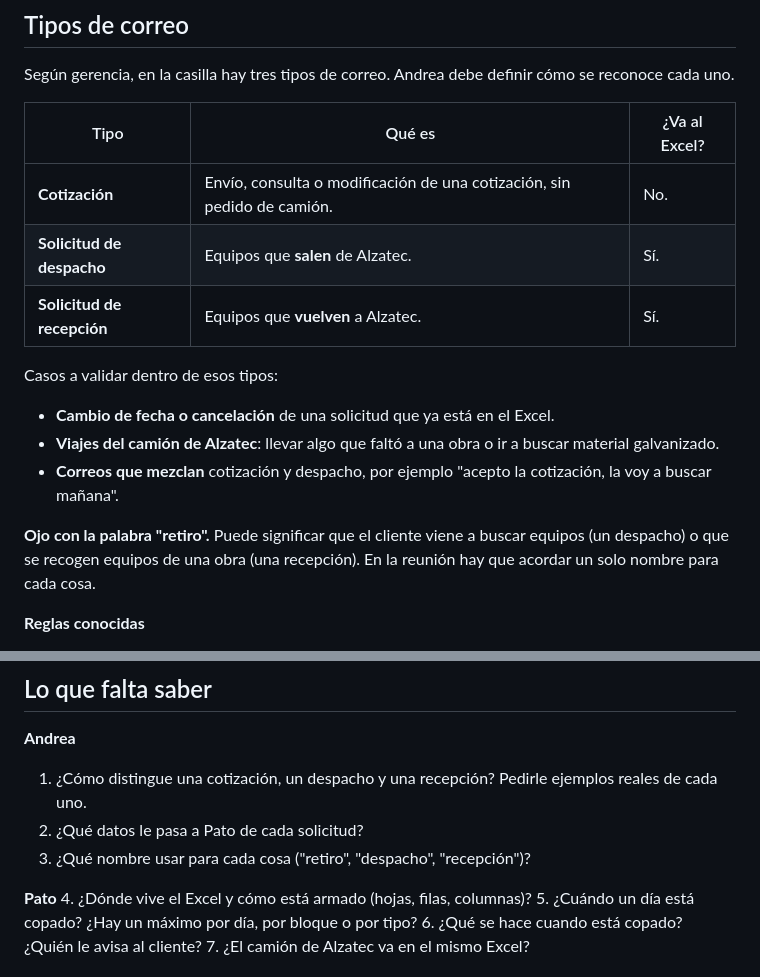
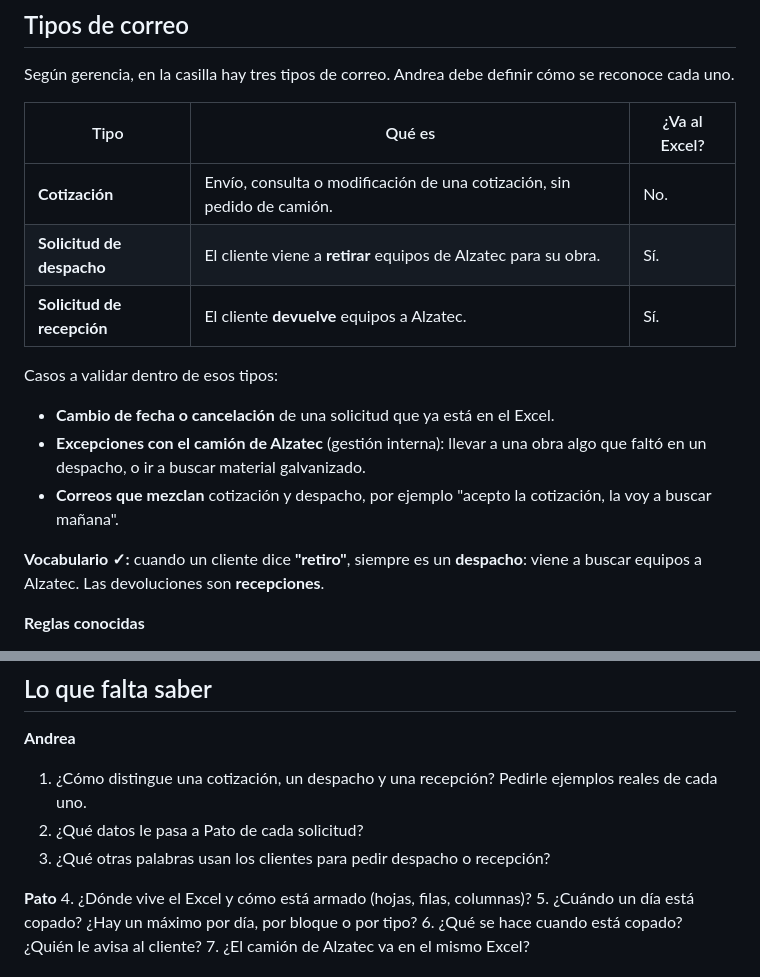
Before and after one commit to zhbozzo/alzatec, a Markdown page: docs/01-diagnostico.md, 2 parts joined by grey strips. GitHub-like rendering.

```diff
--- a/docs/01-diagnostico.md
+++ b/docs/01-diagnostico.md
@@ -58,15 +58,15 @@ Según gerencia, en la casilla hay tres tipos de correo. Andrea debe definir có
 | Tipo | Qué es | ¿Va al Excel? |
 |---|---|---|
 | **Cotización** | Envío, consulta o modificación de una cotización, sin pedido de camión. | No. |
-| **Solicitud de despacho** | Equipos que **salen** de Alzatec. | Sí. |
-| **Solicitud de recepción** | Equipos que **vuelven** a Alzatec. | Sí. |
+| **Solicitud de despacho** | El cliente viene a **retirar** equipos de Alzatec para su obra. | Sí. |
+| **Solicitud de recepción** | El cliente **devuelve** equipos a Alzatec. | Sí. |
 
 Casos a validar dentro de esos tipos:
 - **Cambio de fecha o cancelación** de una solicitud que ya está en el Excel.
-- **Viajes del camión de Alzatec**: llevar algo que faltó a una obra o ir a buscar material galvanizado.
+- **Excepciones con el camión de Alzatec** (gestión interna): llevar a una obra algo que faltó en un despacho, o ir a buscar material galvanizado.
 - **Correos que mezclan** cotización y despacho, por ejemplo "acepto la cotización, la voy a buscar mañana".
 
-**Ojo con la palabra "retiro".** Puede significar que el cliente viene a buscar equipos (un despacho) o que se recogen equipos de una obra (una recepción). En la reunión hay que acordar un solo nombre para cada cosa.
+**Vocabulario ✓:** cuando un cliente dice **"retiro"**, siempre es un **despacho**: viene a buscar equipos a Alzatec. Las devoluciones son **recepciones**.
 
 **Reglas conocidas**
 - Despachos y recepciones se agendan con **2 días de anticipación**, pero muchos clientes piden el mismo día. **(confirmar cómo se resuelve)**
@@ -82,7 +82,7 @@ Casos a validar dentro de esos tipos:
 **Andrea**
 1. ¿Cómo distingue una cotización, un despacho y una recepción? Pedirle ejemplos reales de cada uno.
 2. ¿Qué datos le pasa a Pato de cada solicitud?
-3. ¿Qué nombre usar para cada cosa ("retiro", "despacho", "recepción")?
+3. ¿Qué otras palabras usan los clientes para pedir despacho o recepción?
 
 **Pato**
 4. ¿Dónde vive el Excel y cómo está armado (hojas, filas, columnas)?
```
Also changed, not shown: docs/03-reunion.md (+4 -4 lines), docs/06-clasificacion.md (+5 -4 lines).
